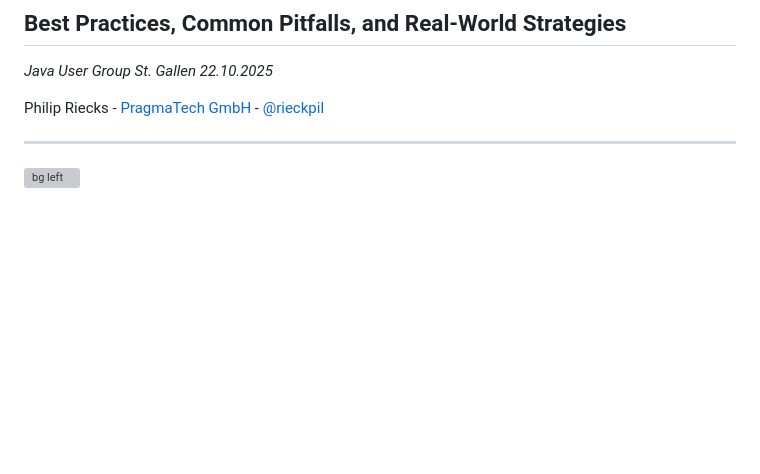
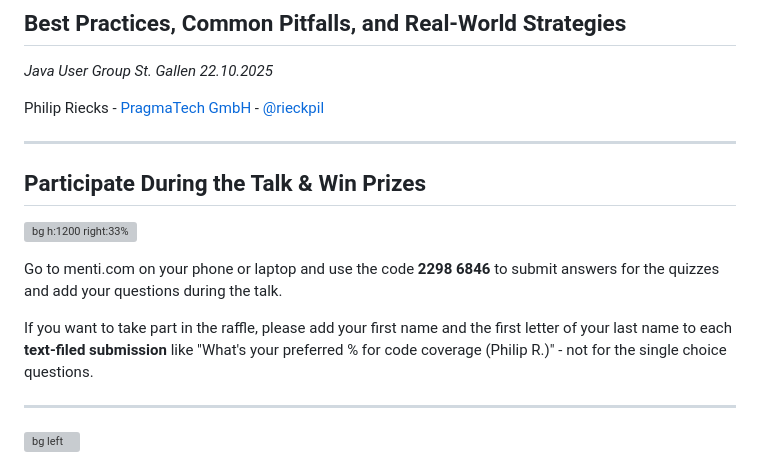
Before and after one commit to rieckpil/talks, a Markdown page: testing-spring-boot-applications-demystified/slides/content.md, the part around one of its changes. Rendered like a GitHub page; blank space fills up the shorter version; grey boxes are pictures that could not be loaded.

Commit message:
update materials

```diff
--- a/testing-spring-boot-applications-demystified/slides/content.md
+++ b/testing-spring-boot-applications-demystified/slides/content.md
@@ -31,6 +31,18 @@ _Java User Group St. Gallen 22.10.2025_
 Philip Riecks - [PragmaTech GmbH](https://pragmatech.digital/) - [@rieckpil](https://x.com/rieckpil)
 
 ---
+
+
+## Participate During the Talk & Win Prizes
+
+
+![bg h:1200 right:33%](assets/offers-w.png)
+
+Go to menti.com on your phone or laptop and use the code **2298 6846** to submit answers for the quizzes and add your questions during the talk.
+
+If you want to take part in the raffle, please add your first name and the first letter of your last name to each **text-filed submission** like "What's your preferred % for code coverage (Philip R.)" - not for the single choice questions.
+
+---
 <!-- paginate: false -->
 
 <!-- header: '' -->
```
Also changed, not shown: other parts of testing-spring-boot-applications-demystified/slides/content.md (+1 -1 lines).
